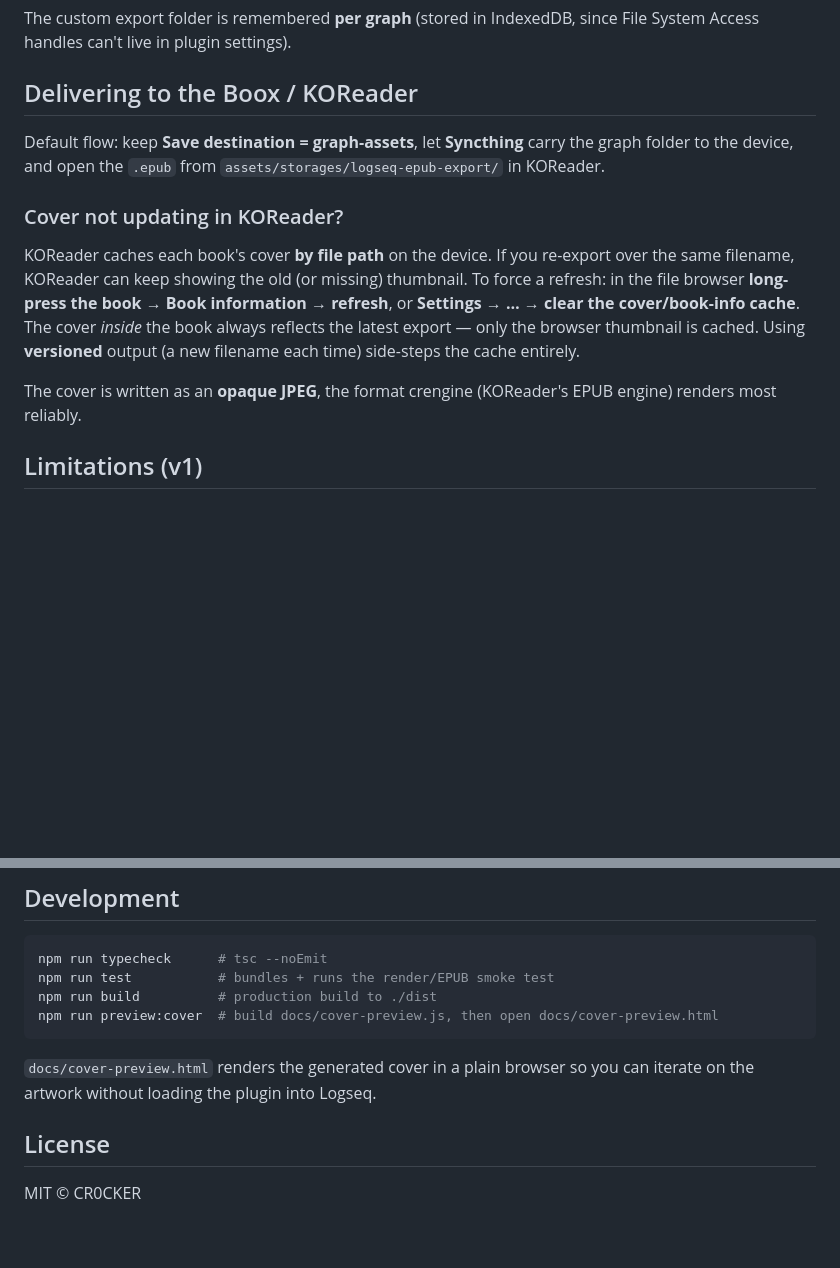
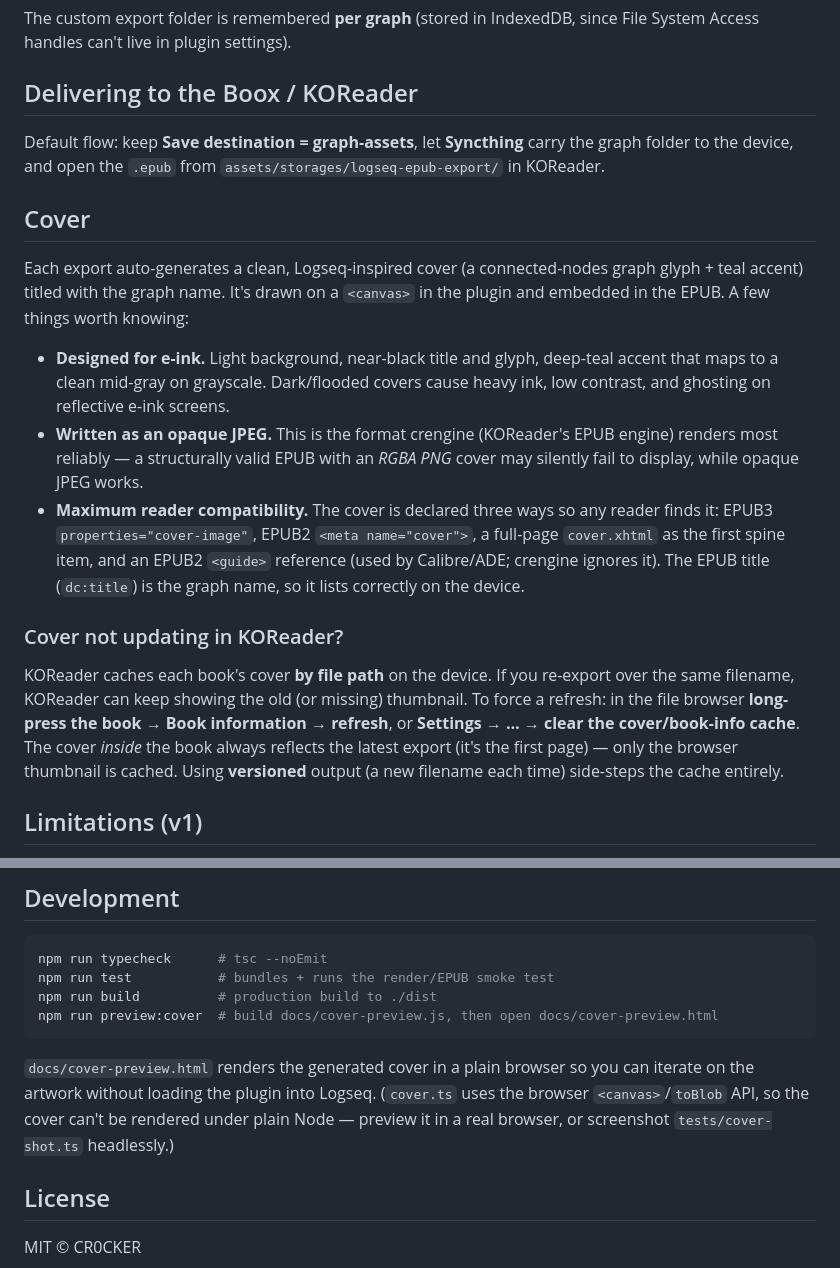
Before and after one commit to CR0CKER/logseq-epub-export, a Markdown page: README.md, 2 parts joined by grey strips. GitHub-like rendering; blank space fills up the shorter version.

Commit message:
docs: add Cover section to README
Move the cover notes into version-controlled README: e-ink palette
rationale, opaque-JPEG (vs RGBA PNG) format choice, the three-way
cover declaration for reader compatibility, and the KOReader per-path
cover-cache refresh. Note the canvas/headless-render caveat under
Development.

Co-Authored-By: Claude Opus 4.8 <noreply@anthropic.com>

````diff
--- a/README.md
+++ b/README.md
@@ -65,18 +65,33 @@ Default flow: keep **Save destination = graph-assets**, let **Syncthing** carry
 the graph folder to the device, and open the `.epub` from
 `assets/storages/logseq-epub-export/` in KOReader.
 
+## Cover
+
+Each export auto-generates a clean, Logseq-inspired cover (a connected-nodes
+graph glyph + teal accent) titled with the graph name. It's drawn on a `<canvas>`
+in the plugin and embedded in the EPUB. A few things worth knowing:
+
+- **Designed for e-ink.** Light background, near-black title and glyph, deep-teal
+  accent that maps to a clean mid-gray on grayscale. Dark/flooded covers cause
+  heavy ink, low contrast, and ghosting on reflective e-ink screens.
+- **Written as an opaque JPEG.** This is the format crengine (KOReader's EPUB
+  engine) renders most reliably — a structurally valid EPUB with an *RGBA PNG*
+  cover may silently fail to display, while opaque JPEG works.
+- **Maximum reader compatibility.** The cover is declared three ways so any
+  reader finds it: EPUB3 `properties="cover-image"`, EPUB2
+  `<meta name="cover">`, a full-page `cover.xhtml` as the first spine item, and
+  an EPUB2 `<guide>` reference (used by Calibre/ADE; crengine ignores it). The
+  EPUB title (`dc:title`) is the graph name, so it lists correctly on the device.
+
 ### Cover not updating in KOReader?
 
 KOReader caches each book's cover **by file path** on the device. If you
 re-export over the same filename, KOReader can keep showing the old (or missing)
 thumbnail. To force a refresh: in the file browser **long-press the book →
 Book information → refresh**, or **Settings → … → clear the cover/book-info
-cache**. The cover *inside* the book always reflects the latest export — only the
-browser thumbnail is cached. Using **versioned** output (a new filename each
-time) side-steps the cache entirely.
-
-The cover is written as an **opaque JPEG**, the format crengine (KOReader's EPUB
-engine) renders most reliably.
+cache**. The cover *inside* the book always reflects the latest export (it's the
+first page) — only the browser thumbnail is cached. Using **versioned** output (a
+new filename each time) side-steps the cache entirely.
 
 ## Limitations (v1)
 
@@ -97,7 +112,10 @@ npm run preview:cover  # build docs/cover-preview.js, then open docs/cover-previ
 ```
 
 `docs/cover-preview.html` renders the generated cover in a plain browser so you
-can iterate on the artwork without loading the plugin into Logseq.
+can iterate on the artwork without loading the plugin into Logseq. (`cover.ts`
+uses the browser `<canvas>`/`toBlob` API, so the cover can't be rendered under
+plain Node — preview it in a real browser, or screenshot `tests/cover-shot.ts`
+headlessly.)
 
 ## License
 
````
